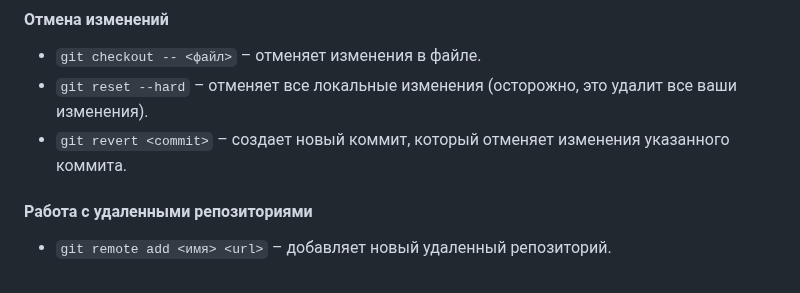
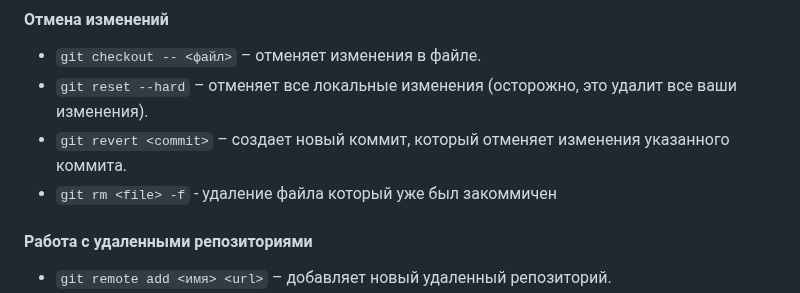
Before and after one commit to Sergey-Nag/learn, a Markdown page: basics/GIT/GIT.md, the part around the change. Rendered like a GitHub page.

Commit message:
Add git rm command to remove committed files

```diff
--- a/basics/GIT/GIT.md
+++ b/basics/GIT/GIT.md
@@ -27,6 +27,7 @@
 - `git checkout -- <файл>` – отменяет изменения в файле.
 - `git reset --hard` – отменяет все локальные изменения (осторожно, это удалит все ваши изменения).
 - `git revert <commit>` – создает новый коммит, который отменяет изменения указанного коммита.
+- `git rm <file> -f` - удаление файла который уже был закоммичен
 
 #### Работа с удаленными репозиториями
 - `git remote add <имя> <url>` – добавляет новый удаленный репозиторий.
```
